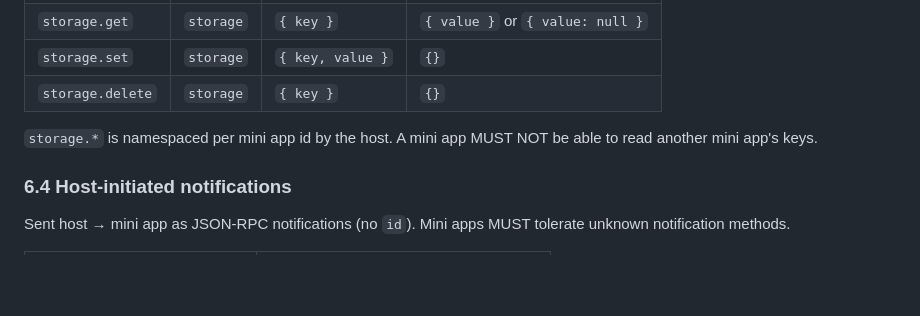
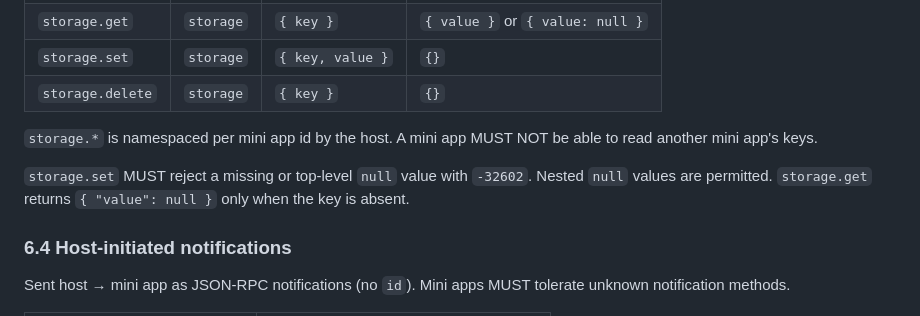
Before and after one commit to WillowRyu/moonpool, a Markdown page: SPEC.md, the part around the change. GitHub-like rendering; blank space fills up the shorter version.

Commit message:
docs: reserve null storage results for missing keys

```diff
--- a/SPEC.md
+++ b/SPEC.md
@@ -334,6 +334,10 @@ useful.
 `storage.*` is namespaced per mini app id by the host. A mini app MUST NOT be
 able to read another mini app's keys.
 
+`storage.set` MUST reject a missing or top-level `null` value with `-32602`.
+Nested `null` values are permitted. `storage.get` returns `{ "value": null }`
+only when the key is absent.
+
 ### 6.4 Host-initiated notifications
 
 Sent host → mini app as JSON-RPC notifications (no `id`). Mini apps MUST
```
Also changed, not shown: CHANGELOG.md (added, +11 -0 lines), docs/adr/0004-reserve-storage-null-for-missing-keys.md (added, +38 -0 lines).
